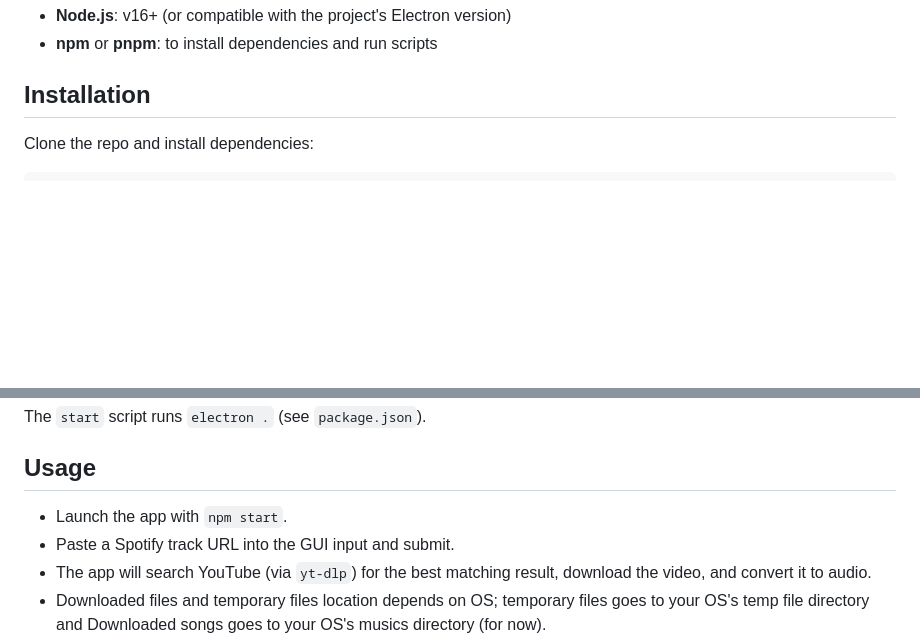
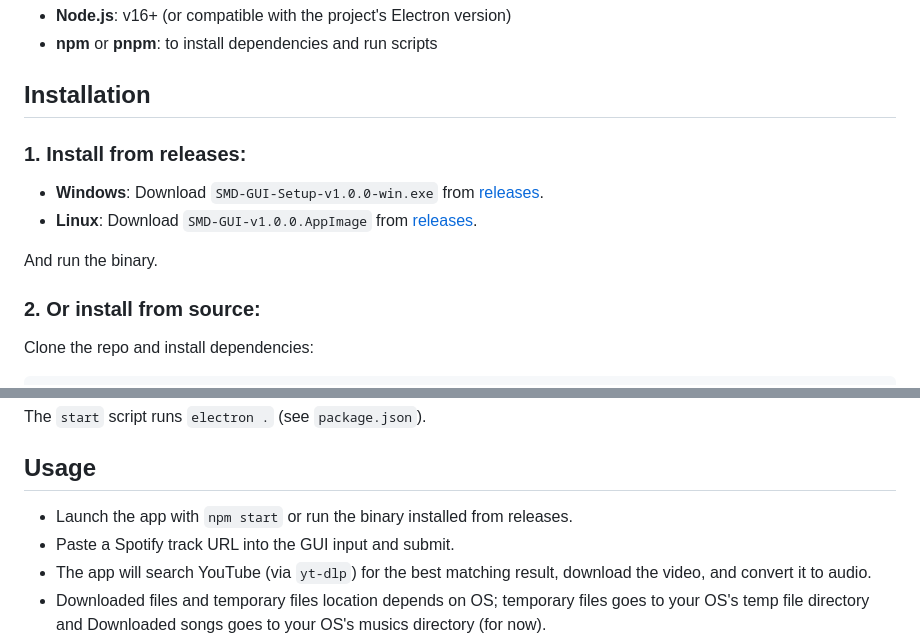
Before and after one commit to vortique/smd-gui, a Markdown page: README.md, 2 parts joined by grey strips. Rendered like a GitHub page; blank space fills up the shorter version.

Commit message:
Change installation and usage guide.

````diff
--- a/README.md
+++ b/README.md
@@ -68,6 +68,15 @@ This project is under active development. The app uses track metadata from Spoti
 
 ## Installation
 
+### 1. Install from releases:
+
+- **Windows**: Download `SMD-GUI-Setup-v1.0.0-win.exe` from [releases](https://github.com/vortique/smd-gui/releases).
+- **Linux**: Download `SMD-GUI-v1.0.0.AppImage` from [releases](https://github.com/vortique/smd-gui/releases).
+
+And run the binary.
+
+### 2. Or install from source:
+
 Clone the repo and install dependencies:
 
 ```bash
@@ -86,7 +95,7 @@ The `start` script runs `electron .` (see `package.json`).
 
 ## Usage
 
-- Launch the app with `npm start`.
+- Launch the app with `npm start` or run the binary installed from releases.
 - Paste a Spotify track URL into the GUI input and submit.
 - The app will search YouTube (via `yt-dlp`) for the best matching result, download the video, and convert it to audio.
 - Downloaded files and temporary files location depends on OS; temporary files goes to your OS's temp file directory and Downloaded songs goes to your OS's musics directory (for now).
````
